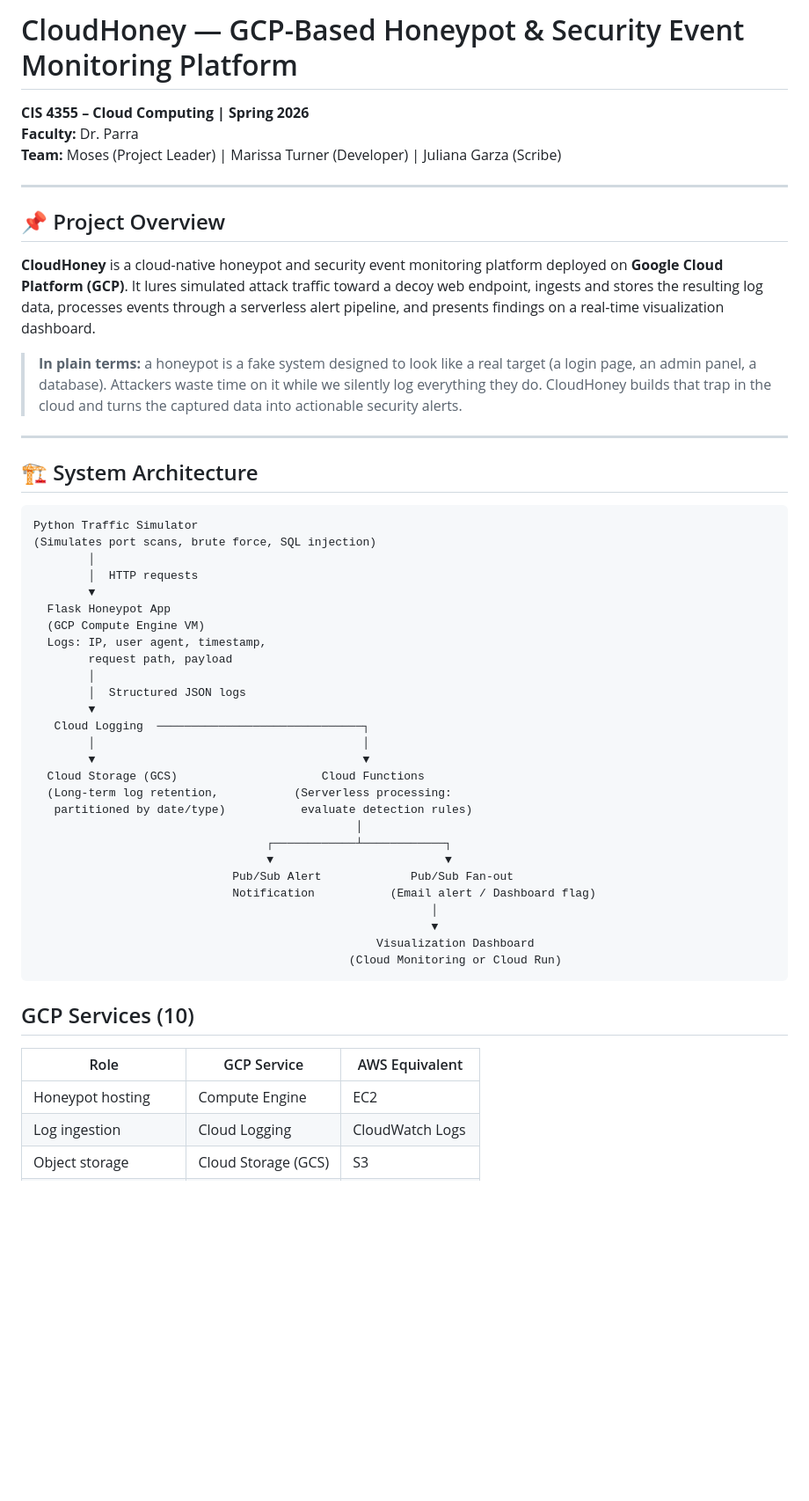
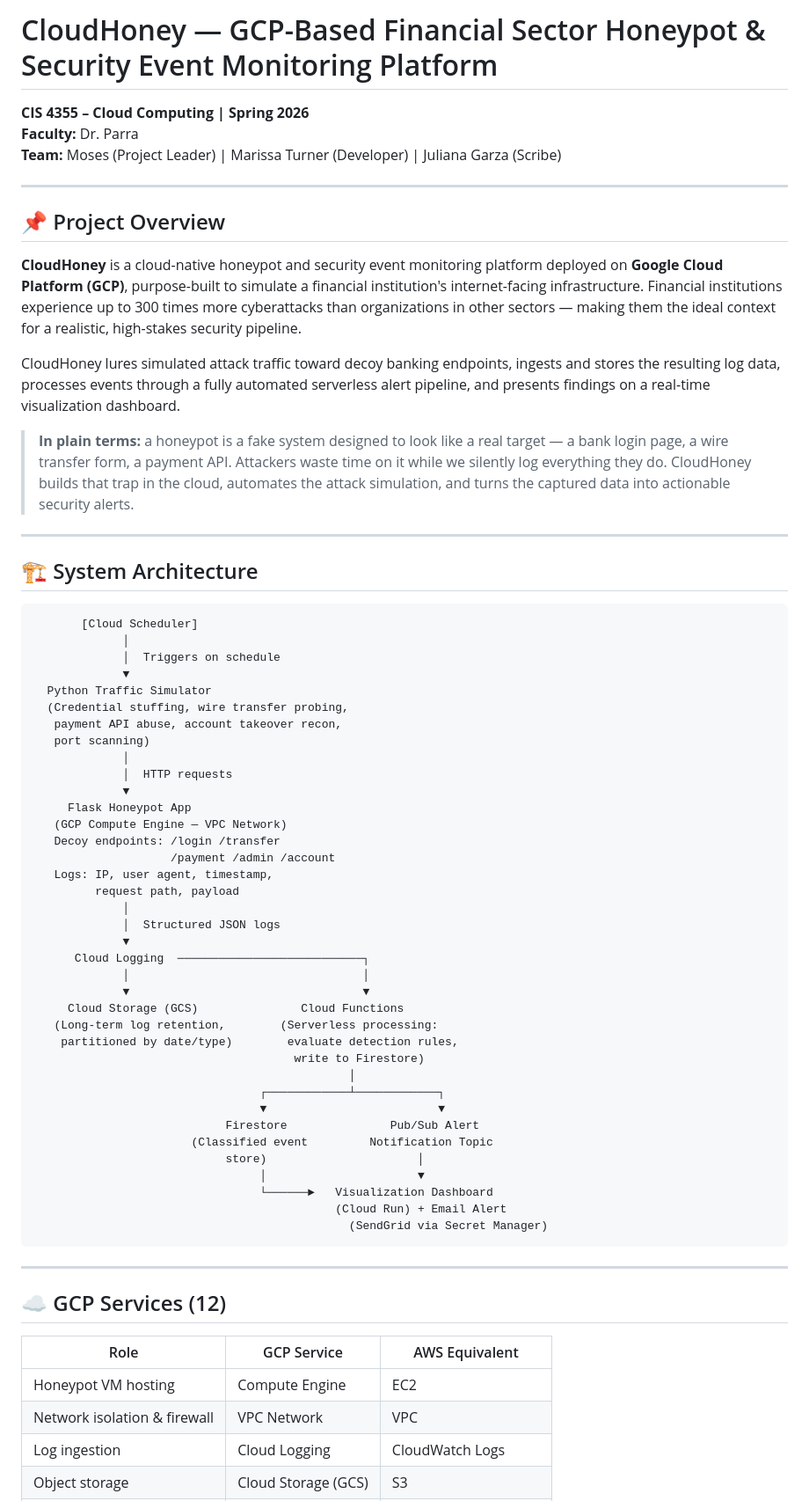
Before and after one commit to mwchavez/CC_S2026_Project_MC_MT_JG, a Markdown page: README.md, the part around one of its changes. Shown at 88% size. GitHub-like rendering; blank space fills up the shorter version.

````diff
--- a/README.md
+++ b/README.md
@@ -1,4 +1,4 @@
-# CloudHoney — GCP-Based Honeypot & Security Event Monitoring Platform
+# CloudHoney — GCP-Based Financial Sector Honeypot & Security Event Monitoring Platform
 **CIS 4355 – Cloud Computing | Spring 2026**
 **Faculty:** Dr. Parra
 **Team:** Moses (Project Leader) | Marissa Turner (Developer) | Juliana Garza (Scribe)
@@ -7,49 +7,64 @@
 
 ## 📌 Project Overview
 
-**CloudHoney** is a cloud-native honeypot and security event monitoring platform deployed on **Google Cloud Platform (GCP)**. It lures simulated attack traffic toward a decoy web endpoint, ingests and stores the resulting log data, processes events through a serverless alert pipeline, and presents findings on a real-time visualization dashboard.
+**CloudHoney** is a cloud-native honeypot and security event monitoring platform deployed on **Google Cloud Platform (GCP)**, purpose-built to simulate a financial institution's internet-facing infrastructure. Financial institutions experience up to 300 times more cyberattacks than organizations in other sectors — making them the ideal context for a realistic, high-stakes security pipeline.
 
-> **In plain terms:** a honeypot is a fake system designed to look like a real target (a login page, an admin panel, a database). Attackers waste time on it while we silently log everything they do. CloudHoney builds that trap in the cloud and turns the captured data into actionable security alerts.
+CloudHoney lures simulated attack traffic toward decoy banking endpoints, ingests and stores the resulting log data, processes events through a fully automated serverless alert pipeline, and presents findings on a real-time visualization dashboard.
+
+> **In plain terms:** a honeypot is a fake system designed to look like a real target — a bank login page, a wire transfer form, a payment API. Attackers waste time on it while we silently log everything they do. CloudHoney builds that trap in the cloud, automates the attack simulation, and turns the captured data into actionable security alerts.
 
 ---
 
 ## 🏗️ System Architecture
 
 ```
-Python Traffic Simulator
-(Simulates port scans, brute force, SQL injection)
-        │
-        │  HTTP requests
-        ▼
-  Flask Honeypot App
-  (GCP Compute Engine VM)
-  Logs: IP, user agent, timestamp,
-        request path, payload
-        │
-        │  Structured JSON logs
-        ▼
-   Cloud Logging  ──────────────────────────────┐
-        │                                       │
-        ▼                                       ▼
-  Cloud Storage (GCS)                     Cloud Functions
-  (Long-term log retention,           (Serverless processing:
-   partitioned by date/type)           evaluate detection rules)
-                                               │
-                                  ┌────────────┴────────────┐
-                                  ▼                         ▼
-                             Pub/Sub Alert             Pub/Sub Fan-out
-                             Notification           (Email alert / Dashboard flag)
-                                                          │
-                                                          ▼
-                                                  Visualization Dashboard
-                                              (Cloud Monitoring or Cloud Run)
+       [Cloud Scheduler]
+             │
+             │  Triggers on schedule
+             ▼
+  Python Traffic Simulator
+  (Credential stuffing, wire transfer probing,
+   payment API abuse, account takeover recon,
+   port scanning)
+             │
+             │  HTTP requests
+             ▼
+     Flask Honeypot App
+   (GCP Compute Engine — VPC Network)
+   Decoy endpoints: /login /transfer
+                    /payment /admin /account
+   Logs: IP, user agent, timestamp,
+         request path, payload
+             │
+             │  Structured JSON logs
+             ▼
+      Cloud Logging  ───────────────────────────┐
+             │                                  │
+             ▼                                  ▼
+     Cloud Storage (GCS)               Cloud Functions
+   (Long-term log retention,        (Serverless processing:
+    partitioned by date/type)        evaluate detection rules,
+                                      write to Firestore)
+                                              │
+                                 ┌────────────┴────────────┐
+                                 ▼                         ▼
+                            Firestore               Pub/Sub Alert
+                       (Classified event         Notification Topic
+                            store)                      │
+                                 │                      ▼
+                                 └──────►   Visualization Dashboard
+                                            (Cloud Run) + Email Alert
+                                              (SendGrid via Secret Manager)
 ```
 
-## GCP Services (10)
+---
+
+## ☁️ GCP Services (12)
 
 | Role | GCP Service | AWS Equivalent |
-|------|-------------|----------------|
-| Honeypot hosting | Compute Engine | EC2 |
+|---|---|---|
+| Honeypot VM hosting | Compute Engine | EC2 |
+| Network isolation & firewall | VPC Network | VPC |
 | Log ingestion | Cloud Logging | CloudWatch Logs |
 | Object storage | Cloud Storage (GCS) | S3 |
 | Serverless processing | Cloud Functions | Lambda |
````
Also changed, not shown: other parts of README.md (+38 -31 lines).
